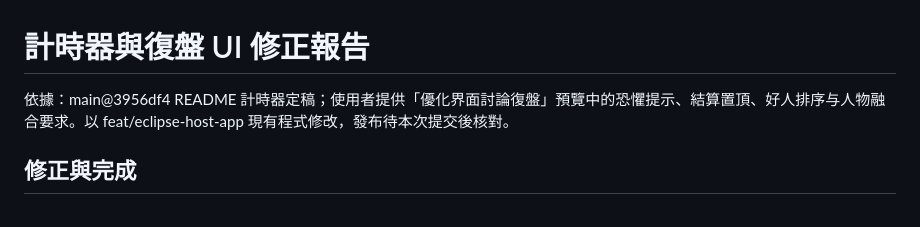
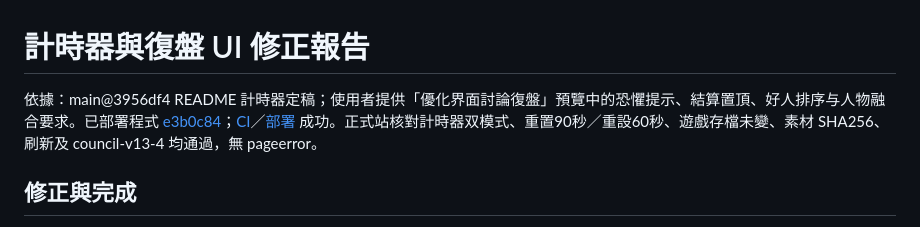
Before and after one commit to jia0796/walf, a Markdown page: docs/timer-review-report.md, the part around the change. Rendered like a GitHub page.

Commit message:
docs: record timer and recap release verification

```diff
--- a/docs/timer-review-report.md
+++ b/docs/timer-review-report.md
@@ -1,6 +1,6 @@
 # 計時器與復盤 UI 修正報告
 
-依據：main@3956df4 README 計時器定稿；使用者提供「優化界面討論復盤」預覽中的恐懼提示、結算置頂、好人排序与人物融合要求。以 feat/eclipse-host-app 現有程式修改，發布待本次提交後核對。
+依據：main@3956df4 README 計時器定稿；使用者提供「優化界面討論復盤」預覽中的恐懼提示、結算置頂、好人排序与人物融合要求。已部署程式 [e3b0c84](https://github.com/jia0796/wolf_Emcee/commit/e3b0c843edf85fde34b13a77a9911d02c8da338b)；[CI](https://github.com/jia0796/wolf_Emcee/actions/runs/38150331289)／[部署](https://github.com/jia0796/wolf_Emcee/actions/runs/38150331285) 成功。正式站核對計時器双模式、重置90秒／重設60秒、遊戲存檔未變、素材 SHA256、刷新及 council-v13-4 均通過，無 pageerror。
 
 ## 修正與完成
 
```
Also changed, not shown: README.md (+1 -1 lines).
